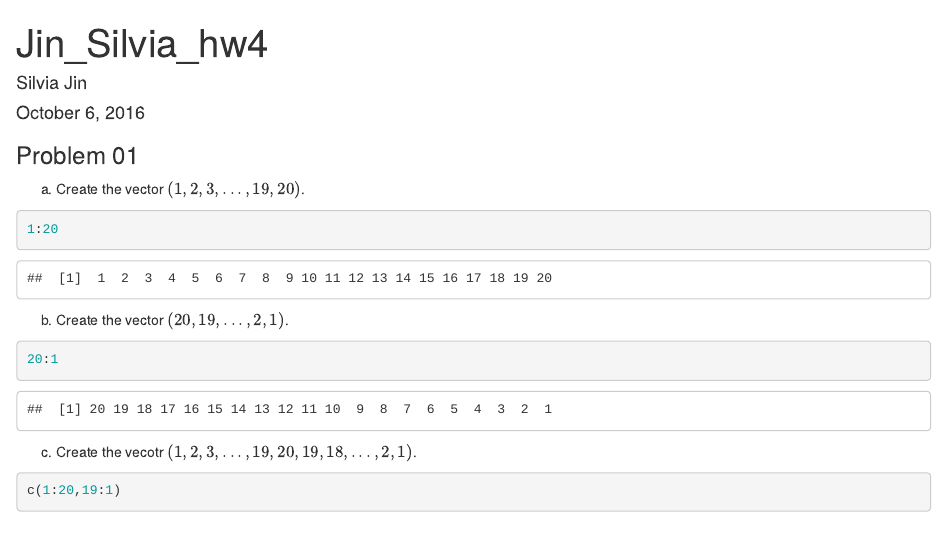
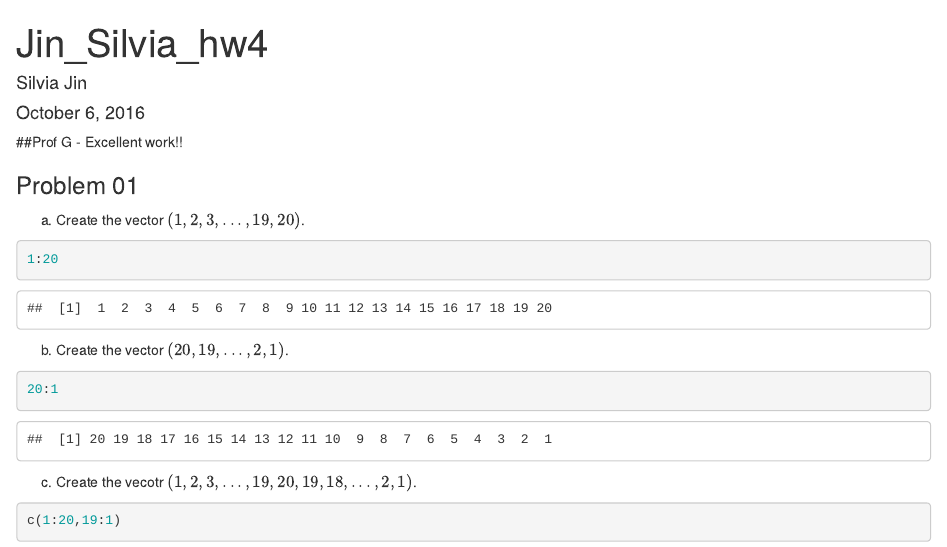
Before and after one commit to silviajin0422/Jin_Silvia_R, an R Markdown document (Jin_Silvia_hw4.Rmd): the page in a window 1100 px wide, from its top. Rendered offline with R 4.5, knitr and Pandoc, with nearby package versions.

Commit message:
graded 4,5,6

```diff
--- a/Jin_Silvia_hw4.Rmd
+++ b/Jin_Silvia_hw4.Rmd
@@ -4,6 +4,7 @@ author: "Silvia Jin"
 date: "October 6, 2016"
 output: html_document
 ---
+##Prof G - Excellent work!!
 
 ### Problem 01
 a) Create the vector $(1,2,3,...,19,20)$.
```
Also changed, not shown: Jin_Silvia_HW5.R (+1 -1 lines), Jin_Silvia_hw4.html (added).
